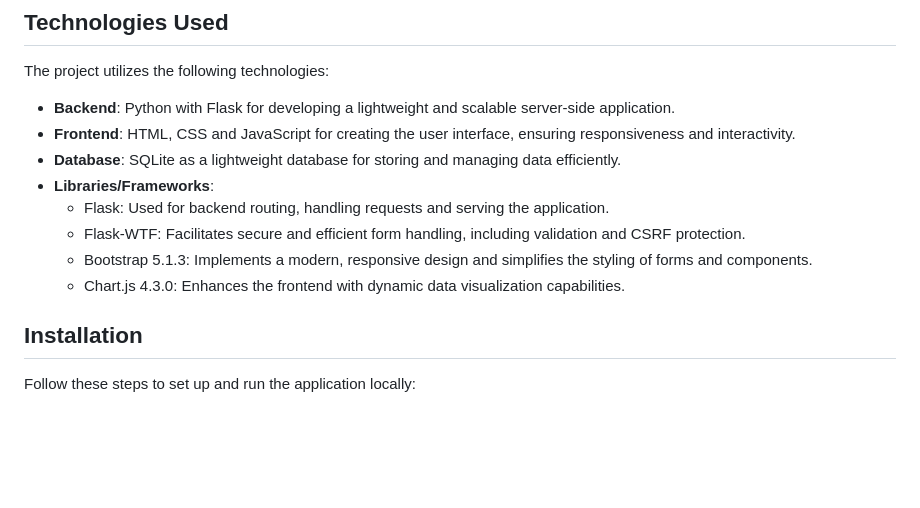
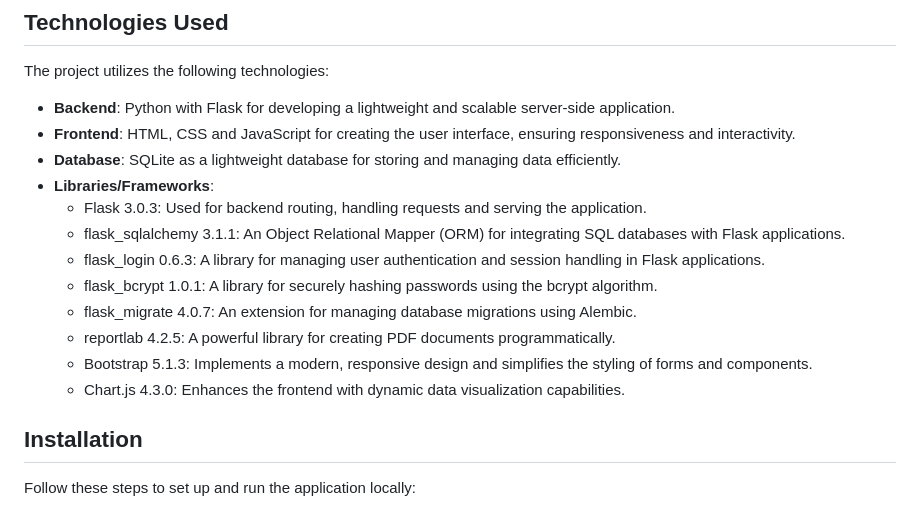
Before and after one commit to mossowski01/projekt-io, a Markdown page: README.md, the part around the change. Rendered like a GitHub page; blank space fills up the shorter version.

```diff
--- a/README.md
+++ b/README.md
@@ -36,11 +36,14 @@ The project utilizes the following technologies:
 - **Frontend**:  HTML, CSS and JavaScript for creating the user interface, ensuring responsiveness and interactivity.
 - **Database**: SQLite as a lightweight database for storing and managing data efficiently.
 - **Libraries/Frameworks**:
-  - Flask: Used for backend routing, handling requests and serving the application.
-  - Flask-WTF: Facilitates secure and efficient form handling, including validation and CSRF protection.
+  - Flask 3.0.3: Used for backend routing, handling requests and serving the application.
+  - flask_sqlalchemy 3.1.1: An Object Relational Mapper (ORM) for integrating SQL databases with Flask applications.
+  - flask_login 0.6.3: A library for managing user authentication and session handling in Flask applications.
+  - flask_bcrypt 1.0.1: A library for securely hashing passwords using the bcrypt algorithm.
+  - flask_migrate 4.0.7: An extension for managing database migrations using Alembic.
+  - reportlab 4.2.5: A powerful library for creating PDF documents programmatically.
   - Bootstrap 5.1.3: Implements a modern, responsive design and simplifies the styling of forms and components.
   - Chart.js 4.3.0: Enhances the frontend with dynamic data visualization capabilities.
-
 
 ## Installation
 Follow these steps to set up and run the application locally:
```
